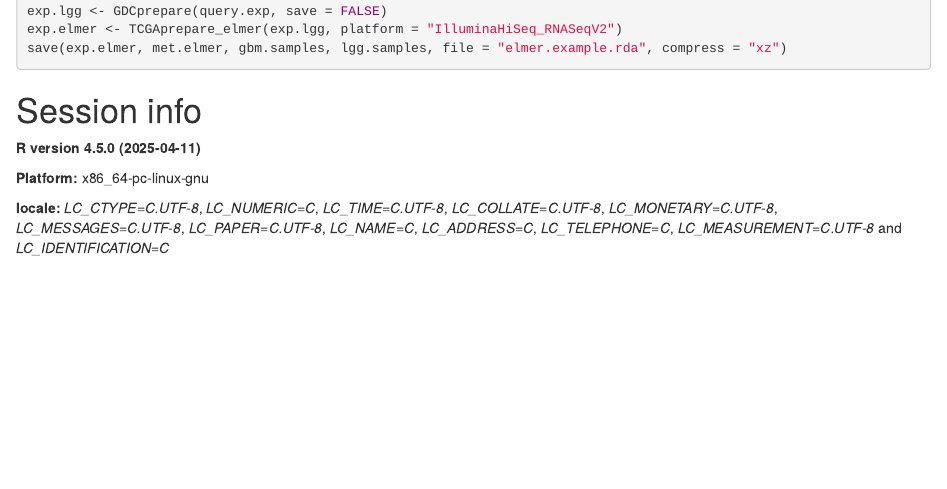
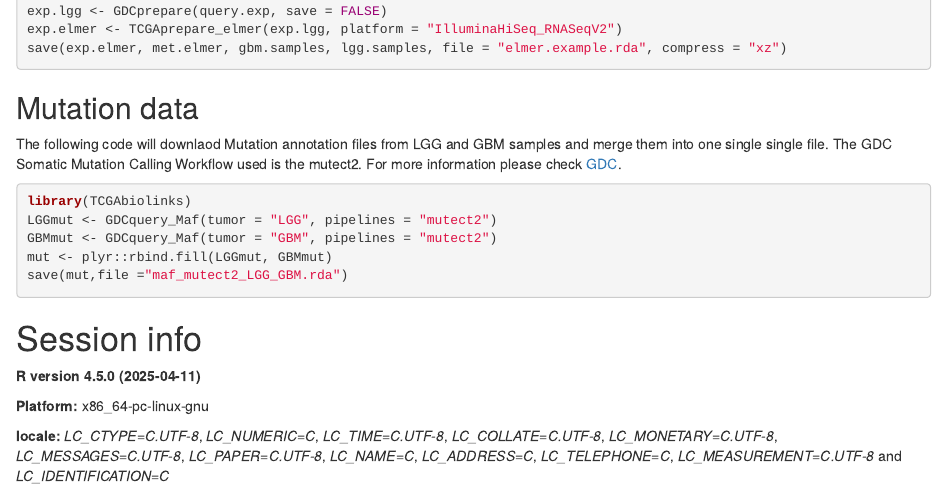
Before and after one commit to BioinformaticsFMRP/TCGAWorkflowData, an R Markdown document (vignettes/TCGAWorkflowExampleData.Rmd.Rmd): the page in a window 1100 px wide, from 3280 px down. Rendered offline with R 4.5, knitr and Pandoc, with nearby package versions; drawn as R Markdown's standard HTML page in place of the format the file asks for.

Commit message:
Adding mutation data into the experimental package

````diff
--- a/vignettes/TCGAWorkflowExampleData.Rmd.Rmd
+++ b/vignettes/TCGAWorkflowExampleData.Rmd.Rmd
@@ -160,7 +160,19 @@ exp.elmer <- TCGAprepare_elmer(exp.lgg, platform = "IlluminaHiSeq_RNASeqV2")
 save(exp.elmer, met.elmer, gbm.samples, lgg.samples, file = "elmer.example.rda", compress = "xz")
 ```
 
+## Mutation data
 
+The following code will downlaod Mutation annotation files from LGG and GBM samples
+and merge them into one single single file. The GDC Somatic Mutation Calling Workflow
+used is the mutect2. For more information please check [GDC](https://docs.gdc.cancer.gov/Data/Bioinformatics_Pipelines/DNA_Seq_Variant_Calling_Pipeline/).
+
+```{r , eval=FALSE, include=TRUE, results='asis'}
+library(TCGAbiolinks)
+LGGmut <- GDCquery_Maf(tumor = "LGG", pipelines = "mutect2")
+GBMmut <- GDCquery_Maf(tumor = "GBM", pipelines = "mutect2")
+mut <- plyr::rbind.fill(LGGmut, GBMmut)
+save(mut,file ="maf_mutect2_LGG_GBM.rda")
+```
 
 # Session info
 ```{r sessionInfo, results='asis', echo=FALSE}
````
Also changed, not shown: R/TCGAWorkflowExampleData.R (+7 -0 lines), 3 other files.
